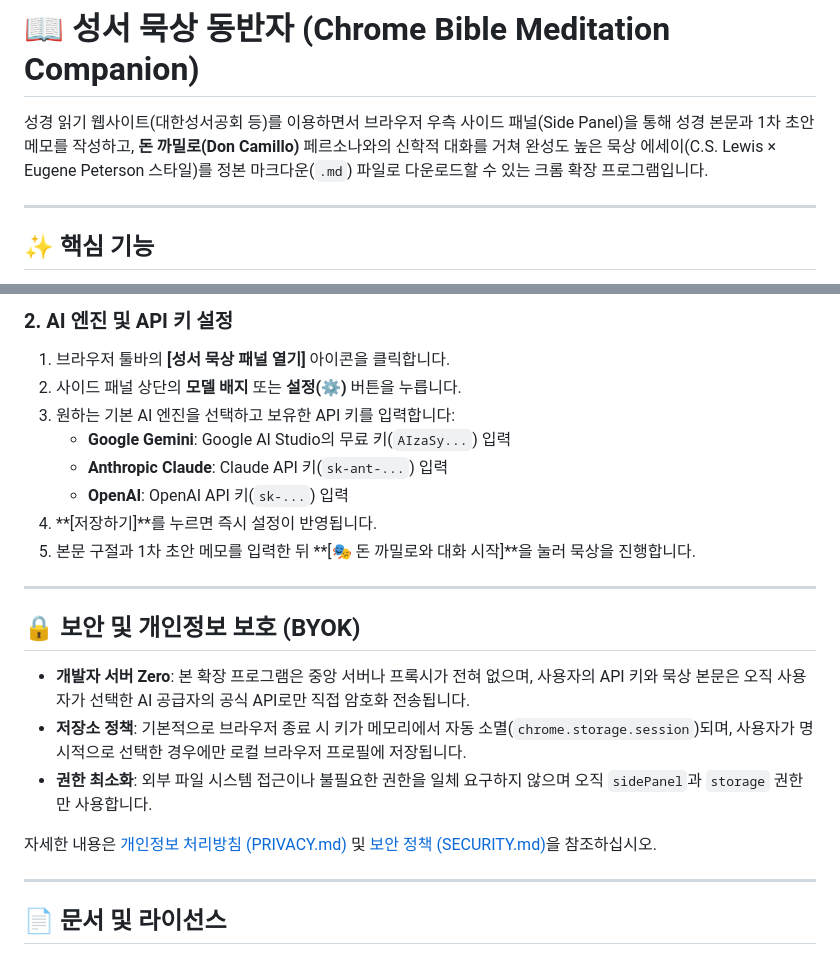
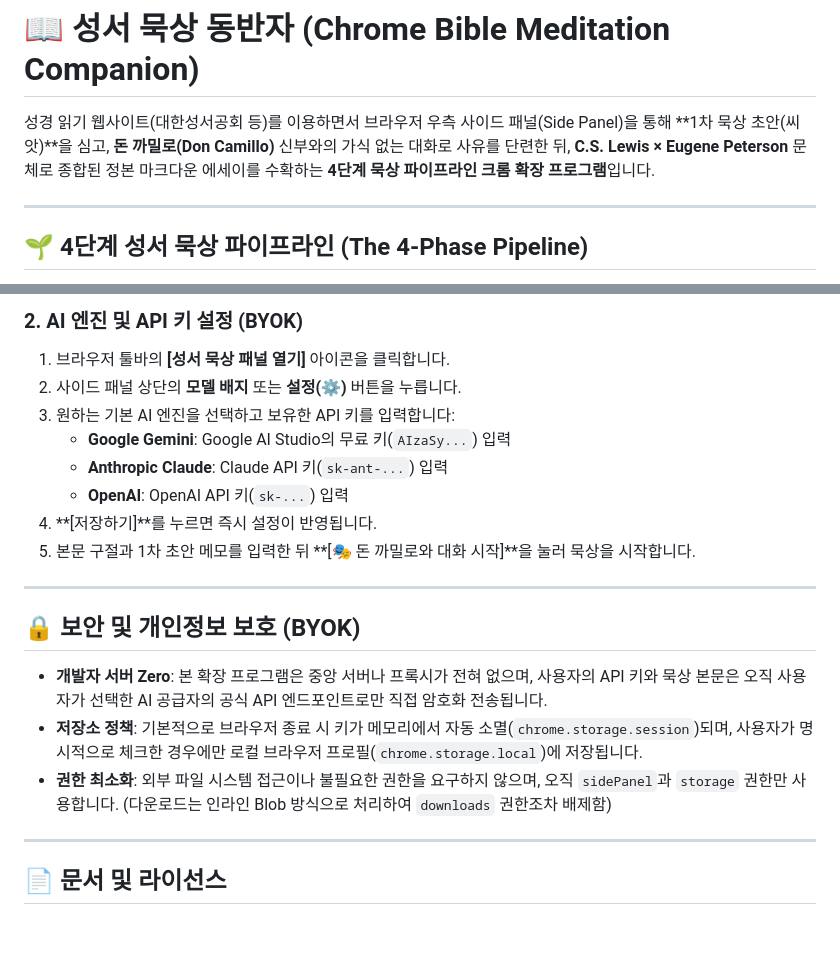
Before and after one commit to mitmirsein/chrome-bible-meditation, a Markdown page: README.md, 2 parts joined by grey strips. Drawn GitHub-style; blank space fills up the shorter version.

```diff
--- a/README.md
+++ b/README.md
@@ -1,8 +1,8 @@
 # 📖 성서 묵상 동반자 (Chrome Bible Meditation Companion)
 
-성경 읽기 웹사이트(대한성서공회 등)를 이용하면서 브라우저 우측 사이드 패널(Side Panel)을 통해 성경 본문과 1차 초안 메모를 작성하고, **돈 까밀로(Don Camillo)** 페르소나와의 신학적 대화를 거쳐 완성도 높은 묵상 에세이(C.S. Lewis × Eugene Peterson 스타일)를 정본 마크다운(`.md`) 파일로 다운로드할 수 있는 크롬 확장 프로그램입니다.
+성경 읽기 웹사이트(대한성서공회 등)를 이용하면서 브라우저 우측 사이드 패널(Side Panel)을 통해 **1차 묵상 초안(씨앗)**을 심고, **돈 까밀로(Don Camillo)** 신부와의 가식 없는 대화로 사유를 단련한 뒤, **C.S. Lewis × Eugene Peterson** 문체로 종합된 정본 마크다운 에세이를 수확하는 **4단계 묵상 파이프라인 크롬 확장 프로그램**입니다.
 
 ---
 
-## ✨ 핵심 기능
+## 🌱 4단계 성서 묵상 파이프라인 (The 4-Phase Pipeline)
 
@@ -49,5 +90,5 @@
 
-### 2. AI 엔진 및 API 키 설정
+### 2. AI 엔진 및 API 키 설정 (BYOK)
 1. 브라우저 툴바의 **[성서 묵상 패널 열기]** 아이콘을 클릭합니다.
 2. 사이드 패널 상단의 **모델 배지** 또는 **설정(⚙️)** 버튼을 누릅니다.
 3. 원하는 기본 AI 엔진을 선택하고 보유한 API 키를 입력합니다:
@@ -55,17 +96,15 @@
    - **Anthropic Claude**: Claude API 키(`sk-ant-...`) 입력
    - **OpenAI**: OpenAI API 키(`sk-...`) 입력
 4. **[저장하기]**를 누르면 즉시 설정이 반영됩니다.
-5. 본문 구절과 1차 초안 메모를 입력한 뒤 **[🎭 돈 까밀로와 대화 시작]**을 눌러 묵상을 진행합니다.
+5. 본문 구절과 1차 초안 메모를 입력한 뒤 **[🎭 돈 까밀로와 대화 시작]**을 눌러 묵상을 시작합니다.
 
 ---
 
 ## 🔒 보안 및 개인정보 보호 (BYOK)
 
-- **개발자 서버 Zero**: 본 확장 프로그램은 중앙 서버나 프록시가 전혀 없으며, 사용자의 API 키와 묵상 본문은 오직 사용자가 선택한 AI 공급자의 공식 API로만 직접 암호화 전송됩니다.
-- **저장소 정책**: 기본적으로 브라우저 종료 시 키가 메모리에서 자동 소멸(`chrome.storage.session`)되며, 사용자가 명시적으로 선택한 경우에만 로컬 브라우저 프로필에 저장됩니다.
-- **권한 최소화**: 외부 파일 시스템 접근이나 불필요한 권한을 일체 요구하지 않으며 오직 `sidePanel`과 `storage` 권한만 사용합니다.
-
-자세한 내용은 [개인정보 처리방침 (PRIVACY.md)](PRIVACY.md) 및 [보안 정책 (SECURITY.md)](SECURITY.md)을 참조하십시오.
+- **개발자 서버 Zero**: 본 확장 프로그램은 중앙 서버나 프록시가 전혀 없으며, 사용자의 API 키와 묵상 본문은 오직 사용자가 선택한 AI 공급자의 공식 API 엔드포인트로만 직접 암호화 전송됩니다.
+- **저장소 정책**: 기본적으로 브라우저 종료 시 키가 메모리에서 자동 소멸(`chrome.storage.session`)되며, 사용자가 명시적으로 체크한 경우에만 로컬 브라우저 프로필(`chrome.storage.local`)에 저장됩니다.
+- **권한 최소화**: 외부 파일 시스템 접근이나 불필요한 권한을 요구하지 않으며, 오직 `sidePanel`과 `storage` 권한만 사용합니다. (다운로드는 인라인 Blob 방식으로 처리하여 `downloads` 권한조차 배제함)
 
 ---
 
```
Also changed, not shown: other parts of README.md (+67 -26 lines), PERSONAS.md (+7 -5 lines).
